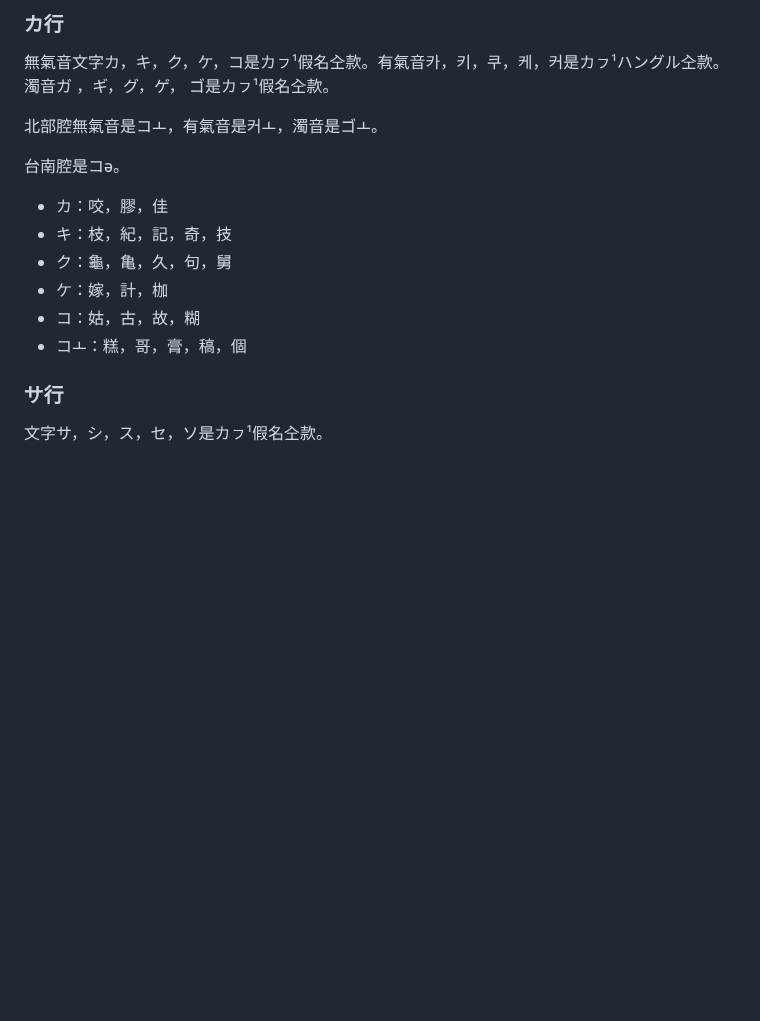
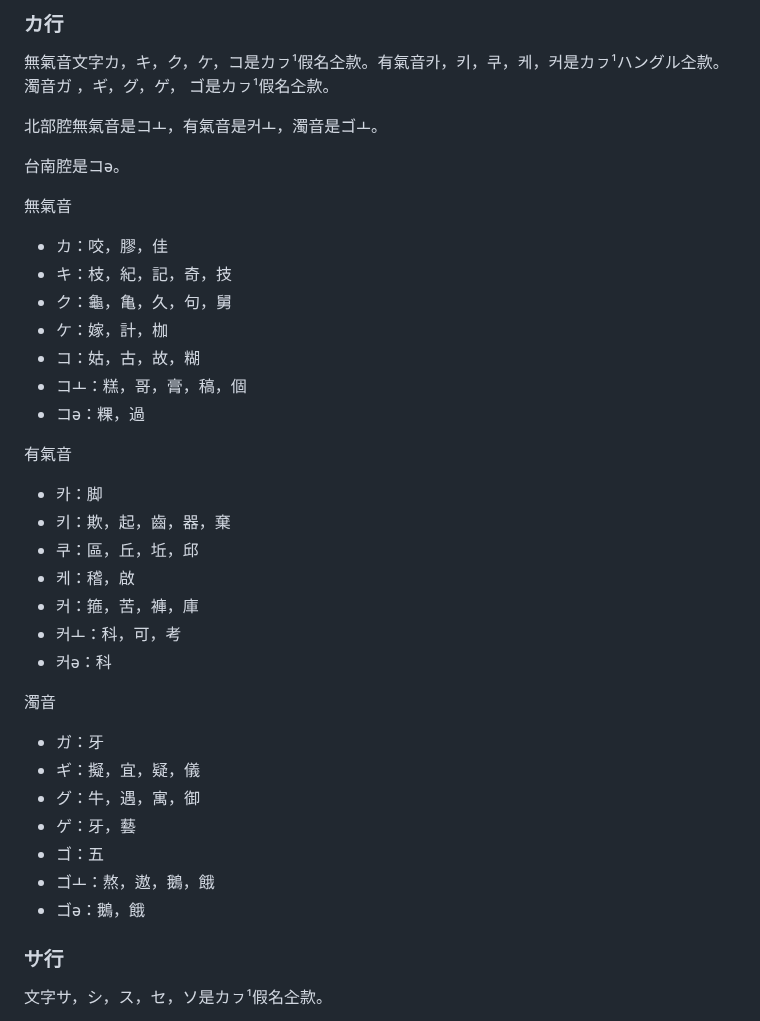
Before and after one commit to taipalogy/blog, a Markdown page: post3.md, the part around the change. Rendered like a GitHub page; blank space fills up the shorter version.

Commit message:
edit post3

```diff
--- a/post3.md
+++ b/post3.md
@@ -41,12 +41,32 @@ draft: false
 
 台南腔是コə。
 
+無氣音
 * カ：咬，膠，佳
 * キ：枝，紀，記，奇，技
 * ク：龜，亀，久，句，舅
 * ケ：嫁，計，枷
 * コ：姑，古，故，糊
 * コㅗ：糕，哥，膏，稿，個
+* コə：粿，過
+
+有氣音
+* 카：脚
+* 키：欺，起，齒，器，棄
+* 쿠：區，丘，坵，邱
+* 케：稽，啟
+* 커：箍，苦，褲，庫
+* 커ㅗ：科，可，考
+* 커ə：科
+
+濁音
+* ガ：牙
+* ギ：擬，宜，疑，儀
+* グ：牛，遇，寓，御
+* ゲ：牙，藝
+* ゴ：五
+* ゴㅗ：熬，遨，鵝，餓
+* ゴə：鵝，餓
 
 ### サ行
 
```
